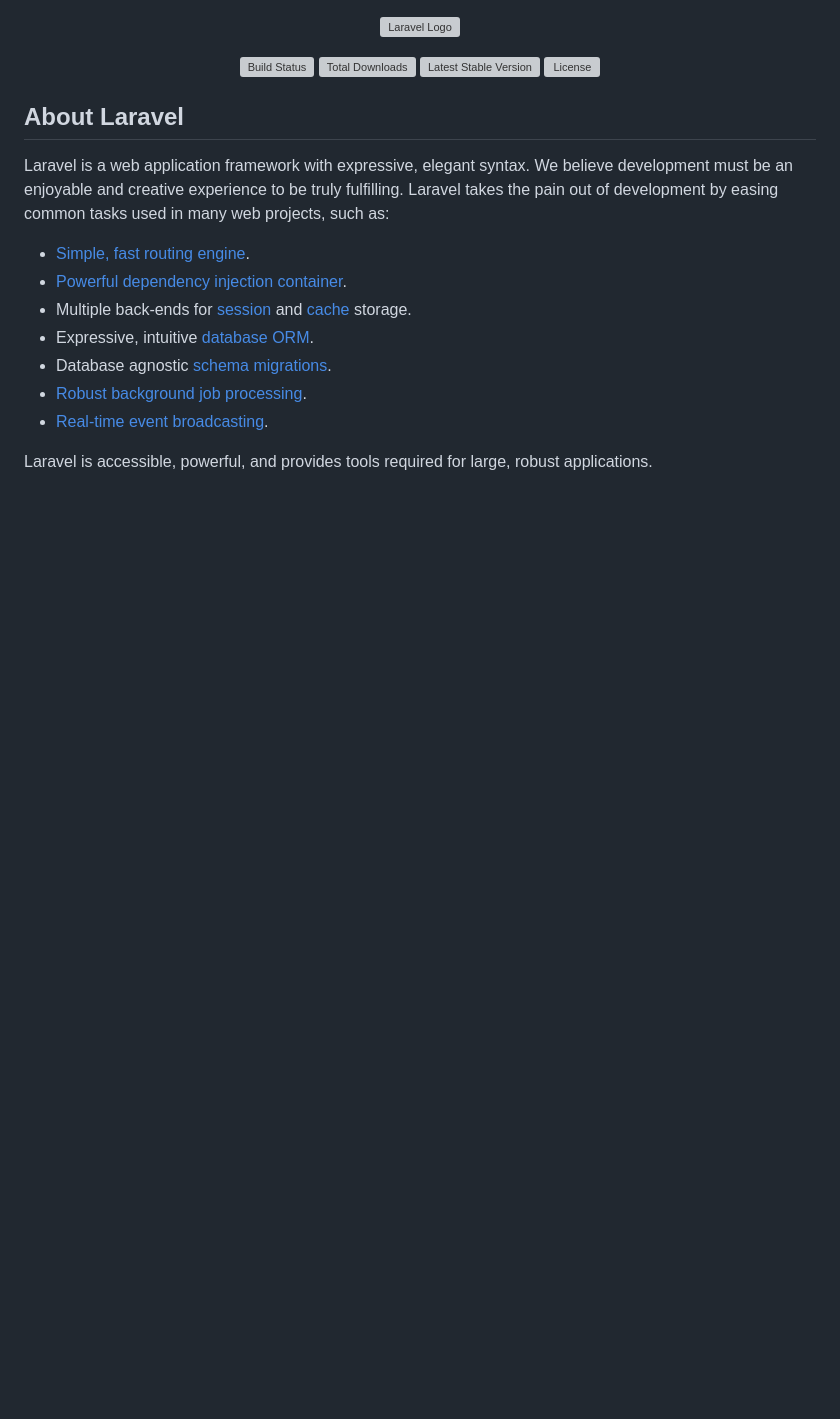
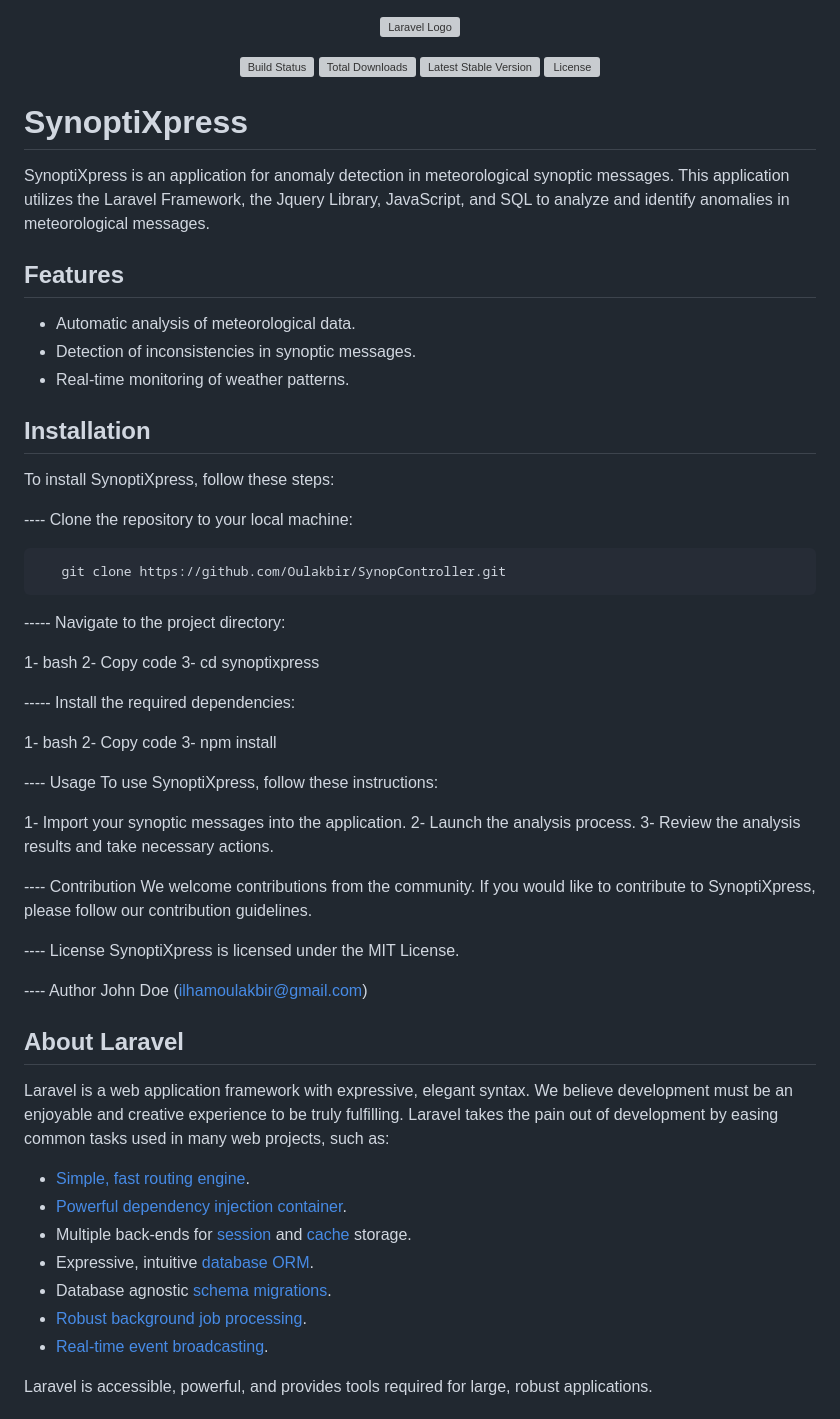
Before and after one commit to Oulakbir/SynopController, a Markdown page: README.md, the part around the change. GitHub-like rendering; blank space fills up the shorter version; grey boxes are pictures that could not be loaded.

Commit message:
Update README.md
An other commit

````diff
--- a/README.md
+++ b/README.md
@@ -6,6 +6,54 @@
 <a href="https://packagist.org/packages/laravel/framework"><img src="https://img.shields.io/packagist/v/laravel/framework" alt="Latest Stable Version"></a>
 <a href="https://packagist.org/packages/laravel/framework"><img src="https://img.shields.io/packagist/l/laravel/framework" alt="License"></a>
 </p>
+
+# SynoptiXpress
+
+SynoptiXpress is an application for anomaly detection in meteorological synoptic messages. This application utilizes the Laravel Framework, the Jquery Library, JavaScript, and SQL to analyze and identify anomalies in meteorological messages.
+
+## Features
+
+- Automatic analysis of meteorological data.
+- Detection of inconsistencies in synoptic messages.
+- Real-time monitoring of weather patterns.
+
+## Installation
+
+To install SynoptiXpress, follow these steps:
+
+---- Clone the repository to your local machine:
+
+```bash
+   git clone https://github.com/Oulakbir/SynopController.git
+```
+
+----- Navigate to the project directory:
+
+1- bash
+2- Copy code
+3- cd synoptixpress
+
+----- Install the required dependencies:
+
+1- bash
+2- Copy code
+3- npm install
+
+---- Usage
+To use SynoptiXpress, follow these instructions:
+
+1- Import your synoptic messages into the application.
+2- Launch the analysis process.
+3- Review the analysis results and take necessary actions.
+
+---- Contribution
+We welcome contributions from the community. If you would like to contribute to SynoptiXpress, please follow our contribution guidelines.
+
+---- License
+SynoptiXpress is licensed under the MIT License.
+
+---- Author
+John Doe (ilhamoulakbir@gmail.com)
 
 ## About Laravel
 
````
